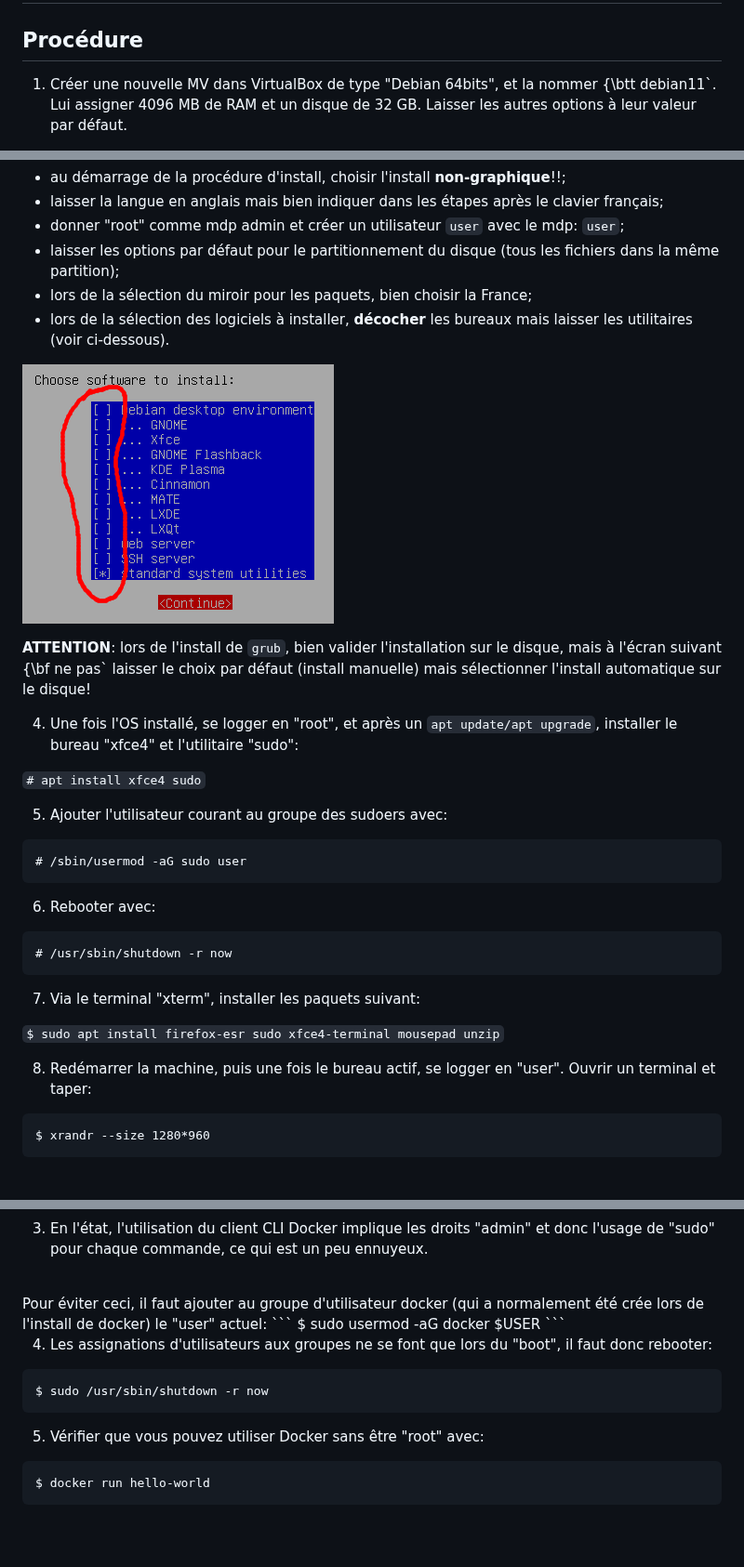
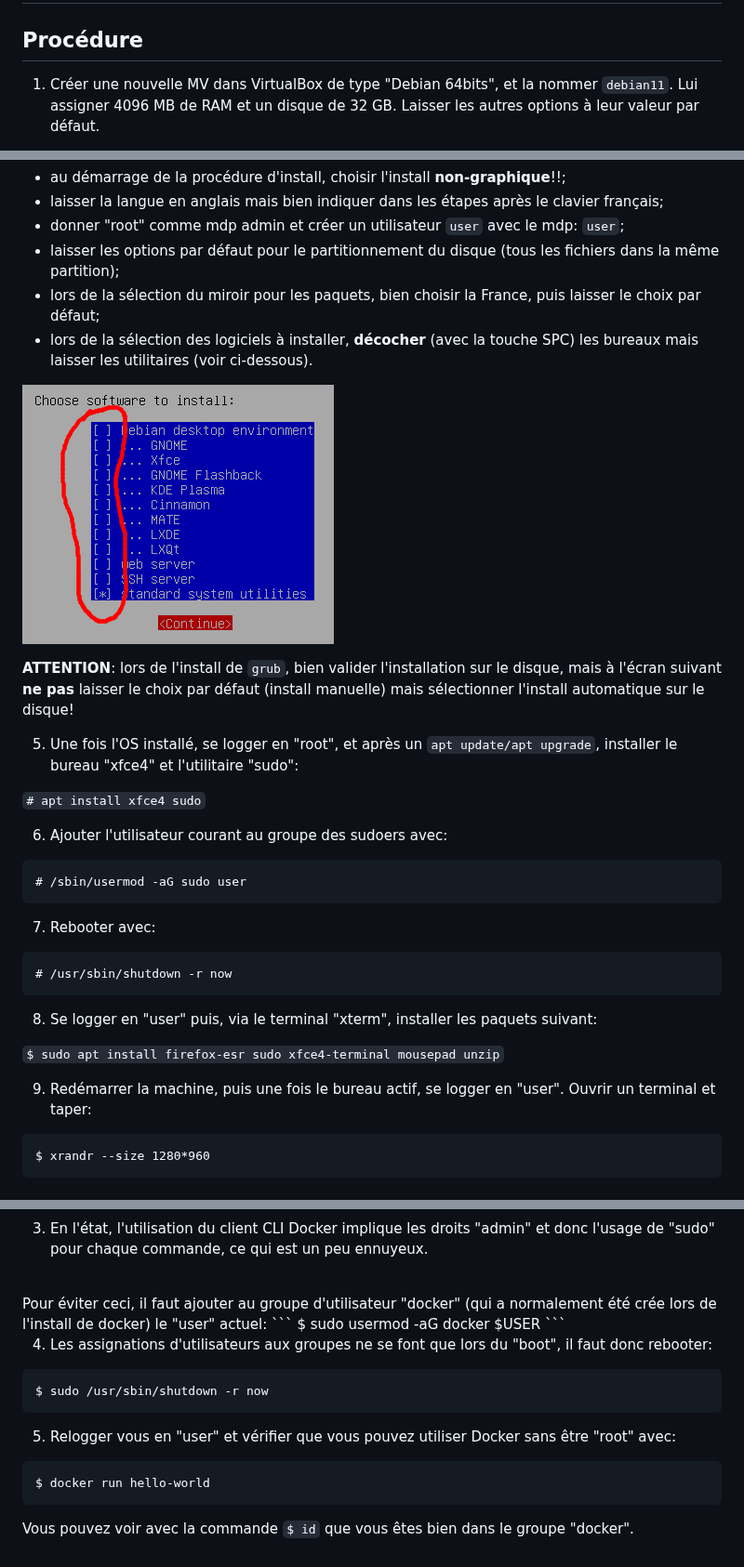
Before and after one commit to skramm/but3_rt, a Markdown page: install_VM_Debian_VB/readme.md, 3 parts joined by grey strips. Shown at 93% size. Drawn GitHub-style; blank space fills up the shorter version.

Commit message:
maj install

````diff
--- a/install_VM_Debian_VB/readme.md
+++ b/install_VM_Debian_VB/readme.md
@@ -2,6 +2,6 @@
 
 ## Procédure
 
-1. Créer une nouvelle MV dans VirtualBox de type "Debian 64bits", et la nommer {\btt debian11`.
+1. Créer une nouvelle MV dans VirtualBox de type "Debian 64bits", et la nommer `debian11`.
 Lui assigner 4096 MB de RAM et un disque de 32 GB.
 Laisser les autres options à leur valeur par défaut.
@@ -34,34 +34,34 @@ Si rien n'est précisé ci-dessous, laisser la valeur par défaut.
   - laisser la langue en anglais mais bien indiquer dans les étapes après le clavier français;
   - donner "root" comme mdp admin et créer un utilisateur `user` avec le mdp: `user`;
   - laisser les options par défaut pour le partitionnement du disque (tous les fichiers dans la même partition);
-  - lors de la sélection du miroir pour les paquets, bien choisir la France;
-  - lors de la sélection des logiciels à installer, **décocher** les bureaux mais laisser les utilitaires (voir ci-dessous).
+  - lors de la sélection du miroir pour les paquets, bien choisir la France, puis laisser le choix par défaut;
+  - lors de la sélection des logiciels à installer, **décocher** (avec la touche SPC) les bureaux mais laisser les utilitaires (voir ci-dessous).
 
 ![selection_soft](img/debian_soft_select_2.png)
 
 
 **ATTENTION**:
-lors de l'install de `grub`, bien valider l'installation sur le disque, mais à l'écran suivant {\bf ne pas` laisser le choix par défaut (install manuelle) mais sélectionner l'install automatique sur le disque!
+lors de l'install de `grub`, bien valider l'installation sur le disque, mais à l'écran suivant **ne pas** laisser le choix par défaut (install manuelle) mais sélectionner l'install automatique sur le disque!
 
-4. Une fois l'OS installé, se logger en "root", et après un `apt update/apt upgrade`, installer le bureau "xfce4" et l'utilitaire "sudo":
+5. Une fois l'OS installé, se logger en "root", et après un `apt update/apt upgrade`, installer le bureau "xfce4" et l'utilitaire "sudo":
 
 `# apt install xfce4 sudo`
 
-5. Ajouter l'utilisateur courant au groupe des sudoers avec:
+6. Ajouter l'utilisateur courant au groupe des sudoers avec:
 ```
 # /sbin/usermod -aG sudo user
 ```
 
-6. Rebooter avec:
+7. Rebooter avec:
 ```
 # /usr/sbin/shutdown -r now
 ```
 
-7. Via le terminal "xterm", installer les paquets suivant:
+8. Se logger en "user" puis, via le terminal "xterm", installer les paquets suivant:
 
 `$ sudo apt install firefox-esr sudo xfce4-terminal mousepad unzip`
 
-8. Redémarrer la machine, puis une fois le bureau actif, se logger en "user".
+9. Redémarrer la machine, puis une fois le bureau actif, se logger en "user".
 Ouvrir un terminal et taper:
 ```
 $ xrandr --size 1280*960
@@ -83,7 +83,7 @@ $ sudo docker version
 
 3. En l'état, l'utilisation du client CLI Docker implique les droits "admin" et donc l'usage de "sudo" pour chaque commande, ce qui est un peu ennuyeux.
 <br>
-Pour éviter ceci, il faut ajouter au groupe d'utilisateur docker (qui a normalement été crée lors de l'install de docker) le "user" actuel:
+Pour éviter ceci, il faut ajouter au groupe d'utilisateur "docker" (qui a normalement été crée lors de l'install de docker) le "user" actuel:
 ```
 $ sudo usermod -aG docker $USER
 ```
@@ -93,7 +93,8 @@ $ sudo usermod -aG docker $USER
 $ sudo /usr/sbin/shutdown -r now
 ```
 
-5. Vérifier que vous pouvez utiliser Docker sans être "root" avec:
+5. Relogger vous en "user" et vérifier que vous pouvez utiliser Docker sans être "root" avec:
 ```
 $ docker run hello-world
 ```
+Vous pouvez voir avec la commande `$ id` que vous êtes bien dans le groupe "docker".
````
Also changed, not shown: other parts of install_VM_Debian_VB/readme.md (+1 -1 lines).
